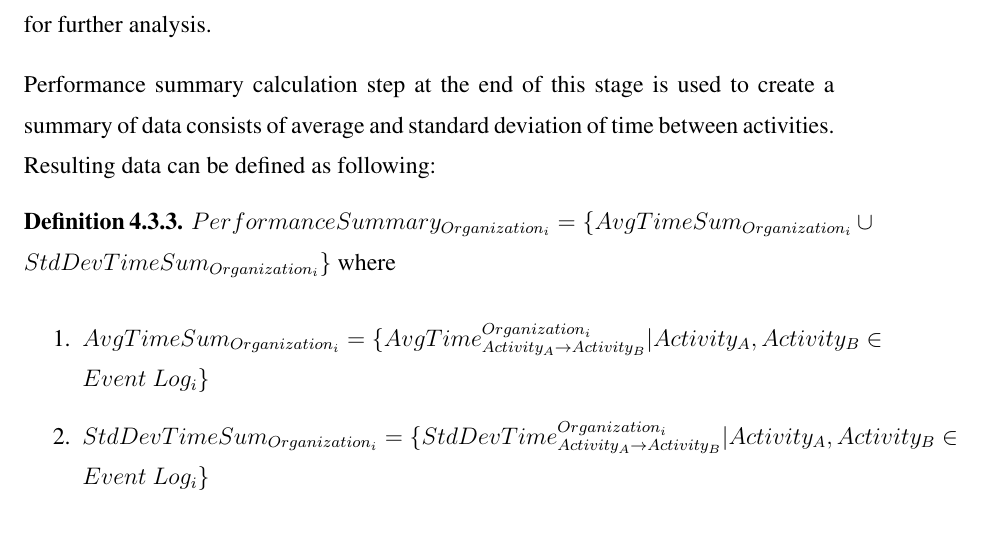
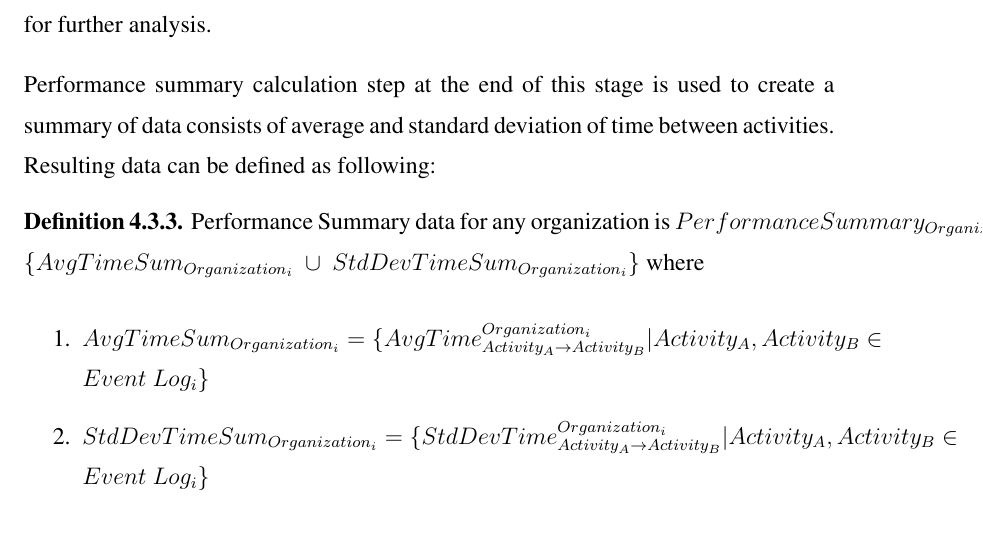
Before and after one commit to onuryilmaz/cross-org-proc-min-thesis, a LaTeX thesis (thesis.tex, which reads 4_methodology/methodology.tex): part of page 43 of 50, cut so that both start at the same text. Compiled offline with pdfLaTeX; a LaTeX package or settings file that is missing is left out.

Commit message:
no message

```diff
--- a/4_methodology/methodology.tex
+++ b/4_methodology/methodology.tex
@@ -79,7 +79,7 @@ In order to use replay as an intermediate stage in this thesis, some of the ment
 
 Performance summary calculation step at the end of this stage is used to create a summary of data consists of average and standard deviation of time between activities. Resulting data can be defined as following:
 	\theoremstyle{definition}
-	\begin{definition}{}
+	\begin{definition}{} Performance Summary data for any organization is
 	$PerformanceSummary_{Organization_{i}}= \{AvgTimeSum_{Organization_{i}}\ \cup\ StdDevTimeSum_{Organization_{i}}\}$ where
 		\begin{enumerate}
 			\item $AvgTimeSum_{Organization_{i}} = \{ AvgTime_{Activity_{A}\rightarrow Activity_{B}}^{Organization_{i}} | Activity_{A},Activity_{B}  \in Event\ Log_{i}\}$
```
